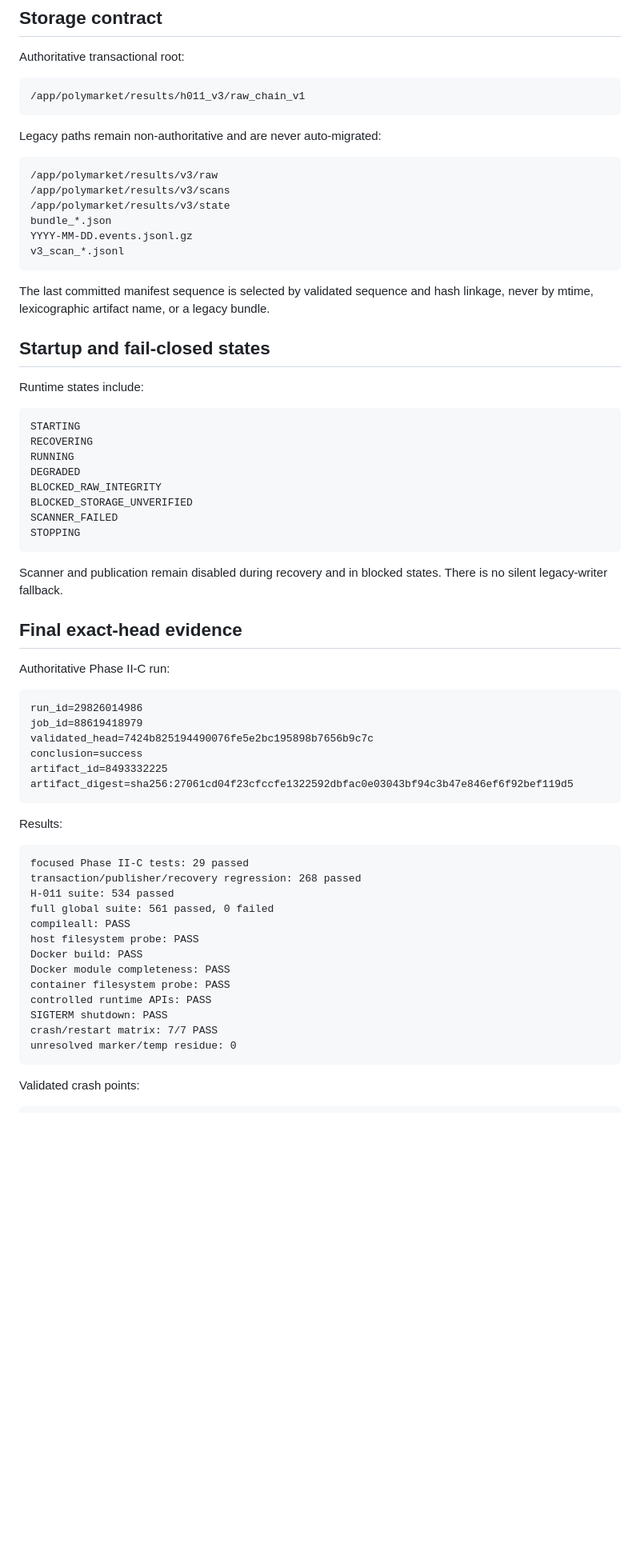
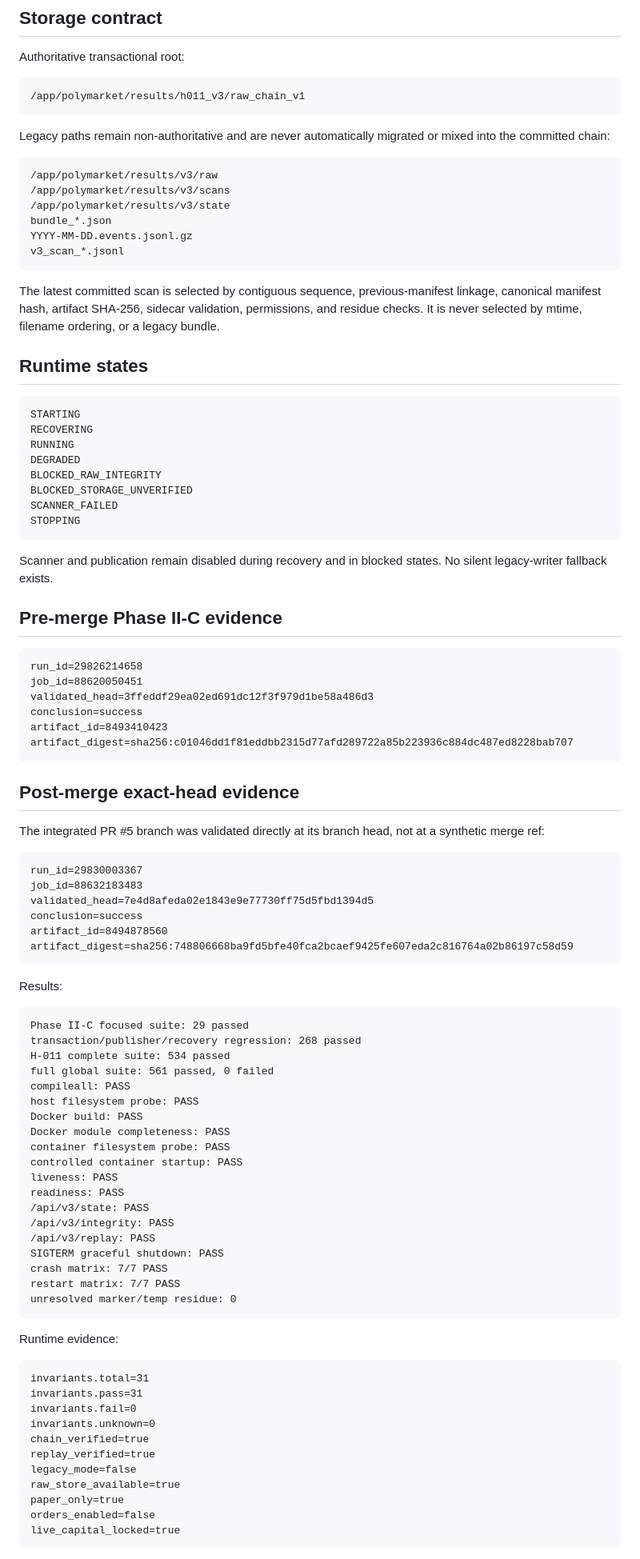
Before and after one commit to simonkey888/SENECIOORACLE, a Markdown page: docs/CURRENT_STATE.md, the part around one of its changes. Shown at 80% size. Rendered like a GitHub page; blank space fills up the shorter version.

````diff
--- a/docs/CURRENT_STATE.md
+++ b/docs/CURRENT_STATE.md
@@ -80,7 +85,7 @@ Authoritative transactional root:
 /app/polymarket/results/h011_v3/raw_chain_v1
 ```
 
-Legacy paths remain non-authoritative and are never auto-migrated:
+Legacy paths remain non-authoritative and are never automatically migrated or mixed into the committed chain:
 
 ```text
 /app/polymarket/results/v3/raw
@@ -91,11 +96,9 @@ YYYY-MM-DD.events.jsonl.gz
 v3_scan_*.jsonl
 ```
 
-The last committed manifest sequence is selected by validated sequence and hash linkage, never by mtime, lexicographic artifact name, or a legacy bundle.
+The latest committed scan is selected by contiguous sequence, previous-manifest linkage, canonical manifest hash, artifact SHA-256, sidecar validation, permissions, and residue checks. It is never selected by mtime, filename ordering, or a legacy bundle.
 
-## Startup and fail-closed states
-
-Runtime states include:
+## Runtime states
 
 ```text
 STARTING
@@ -108,37 +111,69 @@ SCANNER_FAILED
 STOPPING
 ```
 
-Scanner and publication remain disabled during recovery and in blocked states. There is no silent legacy-writer fallback.
+Scanner and publication remain disabled during recovery and in blocked states. No silent legacy-writer fallback exists.
 
-## Final exact-head evidence
-
-Authoritative Phase II-C run:
+## Pre-merge Phase II-C evidence
 
 ```text
-run_id=29826014986
-job_id=88619418979
-validated_head=7424b825194490076fe5e2bc195898b7656b9c7c
+run_id=29826214658
+job_id=88620050451
+validated_head=3ffeddf29ea02ed691dc12f3f979d1be58a486d3
 conclusion=success
-artifact_id=8493332225
-artifact_digest=sha256:27061cd04f23cfccfe1322592dbfac0e03043bf94c3b47e846ef6f92bef119d5
+artifact_id=8493410423
+artifact_digest=sha256:c01046dd1f81eddbb2315d77afd289722a85b223936c884dc487ed8228bab707
+```
+
+## Post-merge exact-head evidence
+
+The integrated PR #5 branch was validated directly at its branch head, not at a synthetic merge ref:
+
+```text
+run_id=29830003367
+job_id=88632183483
+validated_head=7e4d8afeda02e1843e9e77730ff75d5fbd1394d5
+conclusion=success
+artifact_id=8494878560
+artifact_digest=sha256:748806668ba9fd5bfe40fca2bcaef9425fe607eda2c816764a02b86197c58d59
 ```
 
 Results:
 
 ```text
-focused Phase II-C tests: 29 passed
+Phase II-C focused suite: 29 passed
 transaction/publisher/recovery regression: 268 passed
-H-011 suite: 534 passed
+H-011 complete suite: 534 passed
 full global suite: 561 passed, 0 failed
 compileall: PASS
 host filesystem probe: PASS
 Docker build: PASS
 Docker module completeness: PASS
 container filesystem probe: PASS
-controlled runtime APIs: PASS
-SIGTERM shutdown: PASS
-crash/restart matrix: 7/7 PASS
+controlled container startup: PASS
+liveness: PASS
+readiness: PASS
+/api/v3/state: PASS
+/api/v3/integrity: PASS
+/api/v3/replay: PASS
+SIGTERM graceful shutdown: PASS
+crash matrix: 7/7 PASS
+restart matrix: 7/7 PASS
 unresolved marker/temp residue: 0
 ```
 
-Validated crash points:
+Runtime evidence:
+
+```text
+invariants.total=31
+invariants.pass=31
+invariants.fail=0
+invariants.unknown=0
+chain_verified=true
+replay_verified=true
+legacy_mode=false
+raw_store_available=true
+paper_only=true
+orders_enabled=false
+live_capital_locked=true
+```
+
````
Also changed, not shown: other parts of docs/CURRENT_STATE.md (+65 -69 lines).
